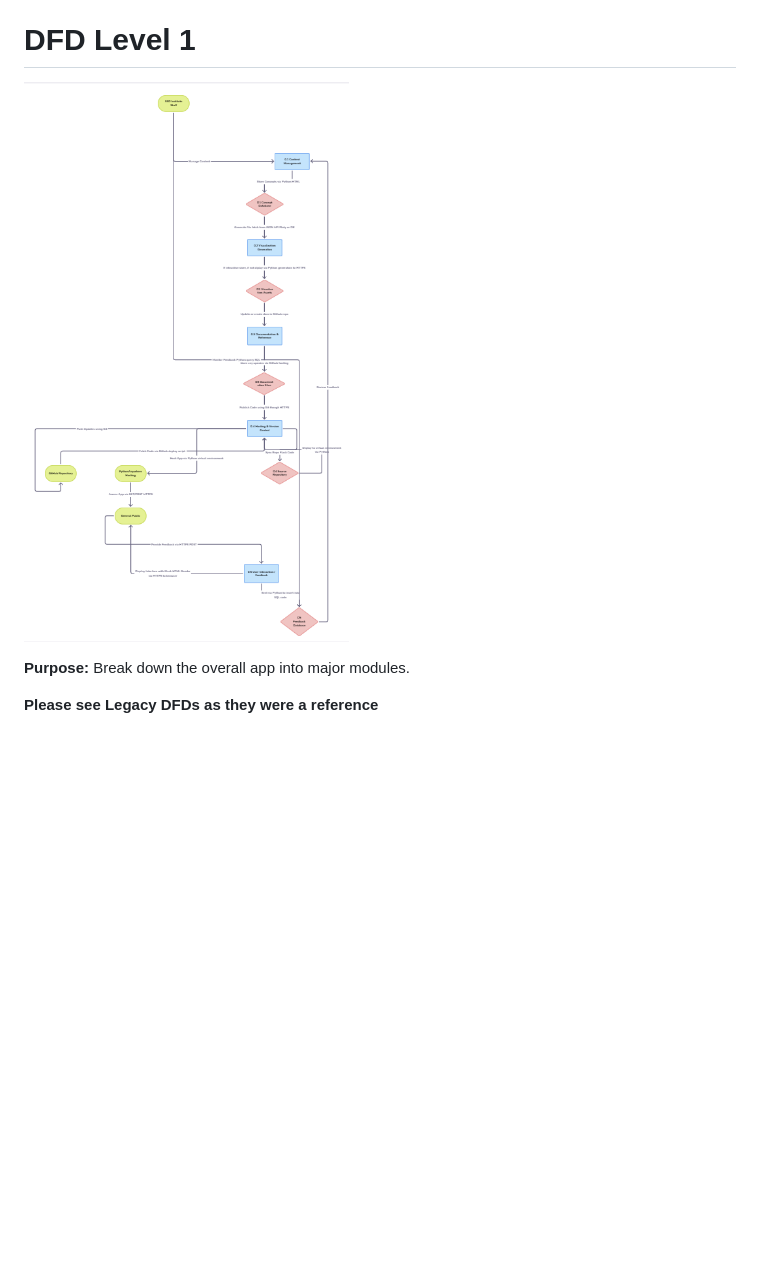
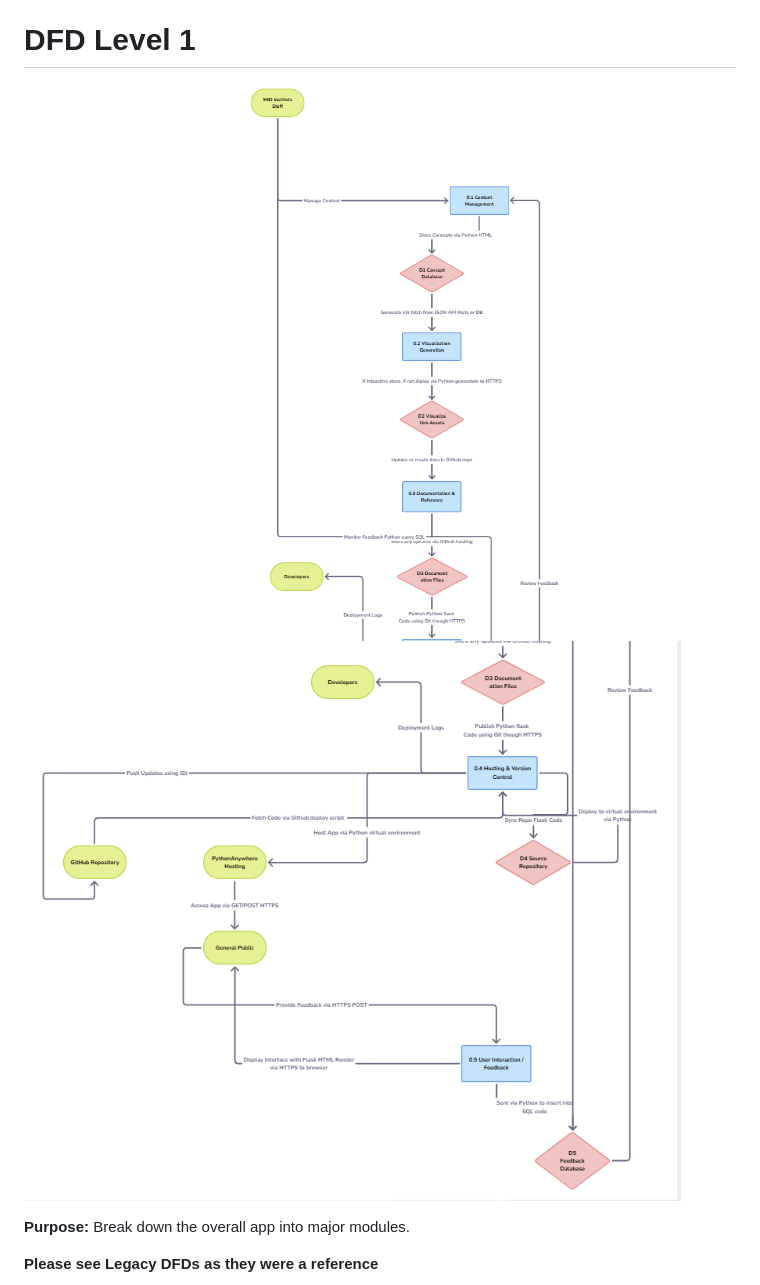
Before and after one commit to SSD-Institute/SSD-Institute-Web-App, a Markdown page: docs/Founding/DFD1AndBriefText.md, the part around the change. GitHub-like rendering; pictures changed too: docs/Founding/DFDLevel1SSDPart1Version2.png (added), docs/Founding/DFDLevel1SSDPart2Version2.png (added); blank space fills up the shorter version.

Commit message:
Updated to include new suggested refinements of DFD level one and two level 2 dfd portions

```diff
--- a/docs/Founding/DFD1AndBriefText.md
+++ b/docs/Founding/DFD1AndBriefText.md
@@ -2,7 +2,8 @@
 
 # DFD Level 1
 
-![DFD Level One](DFDLevel1SSD.png)
+![DFD Level One Part 2](DFDLevel1SSDPart1Version2.png)
+![DFD Level One Part 2](DFDLevel1SSDPart2Version2.png)
 
 **Purpose:** Break down the overall app into major modules.
 
```
Also changed, not shown: docs/Founding/DFD2AndBriefText.md (+2 -2 lines), docs/Founding/DFDLevel2HostingVersion2.png (added), docs/Founding/DFDLevel2UserInteractionVersion2.png (added).
